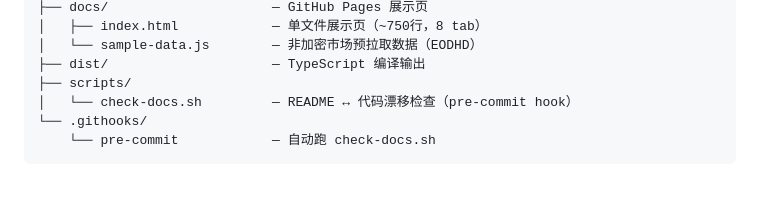
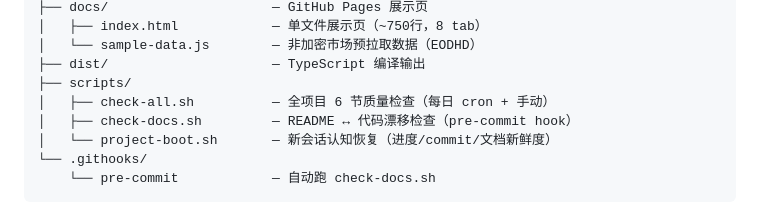
Before and after one commit to Ashersun1207/gainlab-mcp, a Markdown page: ARCHITECTURE.md, the part around the change. GitHub-like rendering; blank space fills up the shorter version.

Commit message:
docs: cross-check fix — ARCHITECTURE scripts, DEMO-ARCH file list, status.md progress sync

````diff
--- a/ARCHITECTURE.md
+++ b/ARCHITECTURE.md
@@ -57,7 +57,9 @@ gainlab-mcp/
 │   └── sample-data.js        — 非加密市场预拉取数据（EODHD）
 ├── dist/                     — TypeScript 编译输出
 ├── scripts/
-│   └── check-docs.sh         — README ↔ 代码漂移检查（pre-commit hook）
+│   ├── check-all.sh          — 全项目 6 节质量检查（每日 cron + 手动）
+│   ├── check-docs.sh         — README ↔ 代码漂移检查（pre-commit hook）
+│   └── project-boot.sh       — 新会话认知恢复（进度/commit/文档新鲜度）
 └── .githooks/
     └── pre-commit            — 自动跑 check-docs.sh
 ```
````
Also changed, not shown: docs/DEMO-ARCHITECTURE.md (+4 -2 lines).
